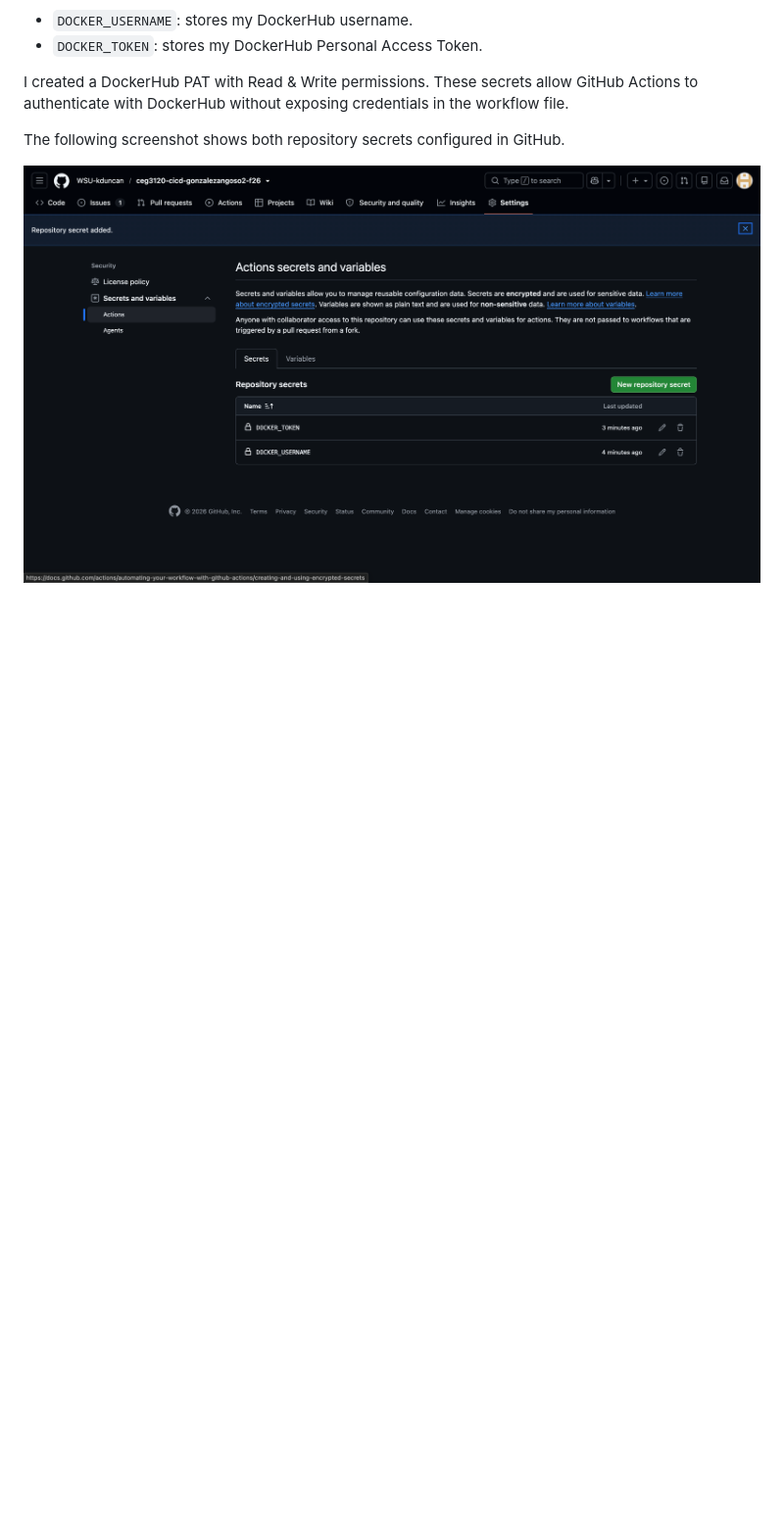
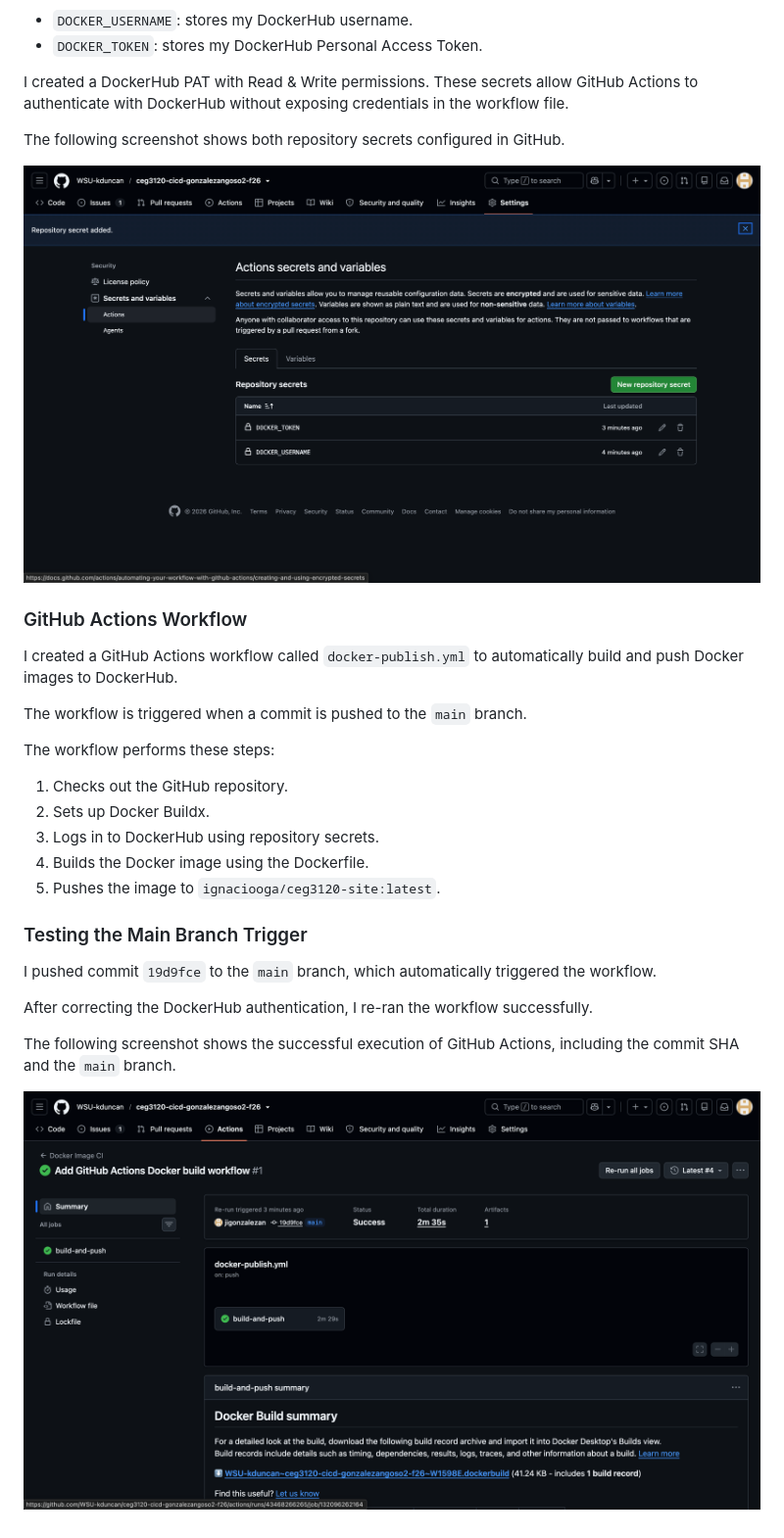
Before and after one commit to WSU-kduncan/ceg3120-cicd-gonzalezangoso2-f26, a Markdown page: README-CI.md, the part around the change. Shown at 98% size. GitHub-like rendering; pictures changed too: images/github-main-success.png (added); blank space fills up the shorter version.

Commit message:
Document successful GitHub Actions workflow

```diff
--- a/README-CI.md
+++ b/README-CI.md
@@ -186,3 +186,28 @@ I created a DockerHub PAT with Read & Write permissions. These secrets allow Git
 The following screenshot shows both repository secrets configured in GitHub.
 
 ![GitHub Actions repository secrets](images/github-secrets.png)
+
+
+### GitHub Actions Workflow
+
+I created a GitHub Actions workflow called `docker-publish.yml` to automatically build and push Docker images to DockerHub.
+
+The workflow is triggered when a commit is pushed to the `main` branch.
+
+The workflow performs these steps:
+
+1. Checks out the GitHub repository.
+2. Sets up Docker Buildx.
+3. Logs in to DockerHub using repository secrets.
+4. Builds the Docker image using the Dockerfile.
+5. Pushes the image to `ignaciooga/ceg3120-site:latest`.
+
+### Testing the Main Branch Trigger
+
+I pushed commit `19d9fce` to the `main` branch, which automatically triggered the workflow.
+
+After correcting the DockerHub authentication, I re-ran the workflow successfully.
+
+The following screenshot shows the successful execution of GitHub Actions, including the commit SHA and the `main` branch.
+
+![Successful GitHub Actions workflow](images/github-main-success.png)
```
